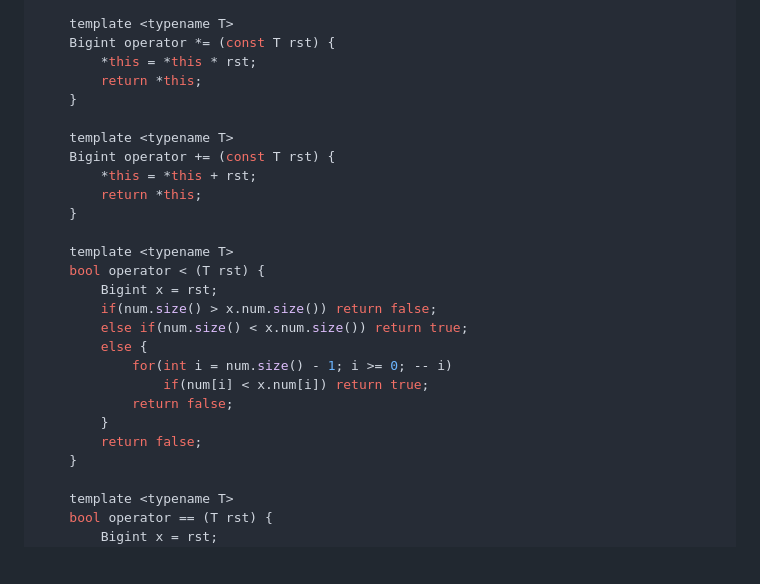
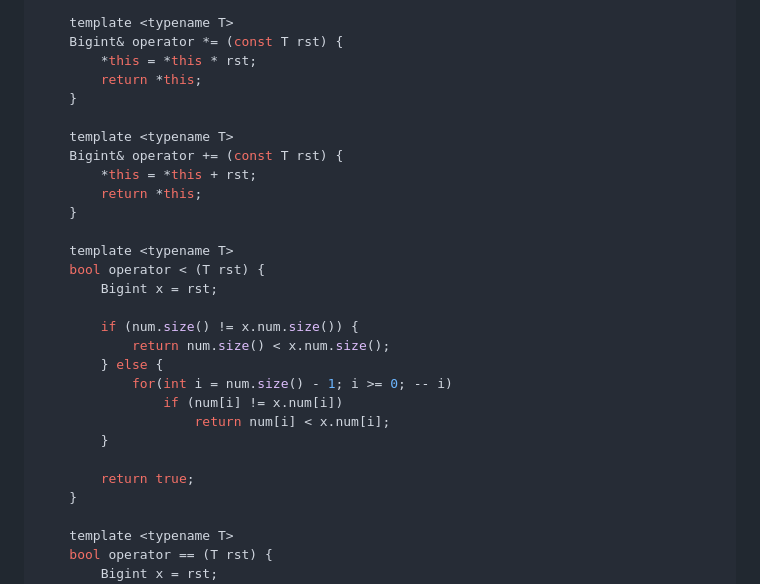
Before and after one commit to lihaoze123/ACM, a Markdown page: templates/常用算法 & 数据结构模板.md, the part around one of its changes. Drawn GitHub-style; blank space fills up the shorter version.

```diff
--- a/templates/常用算法 & 数据结构模板.md
+++ b/templates/常用算法 & 数据结构模板.md
@@ -1424,13 +1442,13 @@ struct Bigint {
     }
 
     template <typename T>
-    Bigint operator *= (const T rst) {
+    Bigint& operator *= (const T rst) {
         *this = *this * rst;
         return *this;
     }
 
     template <typename T>
-    Bigint operator += (const T rst) {
+    Bigint& operator += (const T rst) {
         *this = *this + rst;
         return *this;
     }
@@ -1438,14 +1456,16 @@ struct Bigint {
     template <typename T>
     bool operator < (T rst) {
         Bigint x = rst;
-        if(num.size() > x.num.size()) return false;
-        else if(num.size() < x.num.size()) return true;
-        else {
+
+        if (num.size() != x.num.size()) {
+            return num.size() < x.num.size();
+        } else {
             for(int i = num.size() - 1; i >= 0; -- i)
-                if(num[i] < x.num[i]) return true;
-            return false;
+                if (num[i] != x.num[i])
+                    return num[i] < x.num[i];
         }
-        return false;
+
+        return true;
     }
 
     template <typename T>
```
Also changed, not shown: other parts of templates/常用算法 & 数据结构模板.md (+50 -32 lines).
